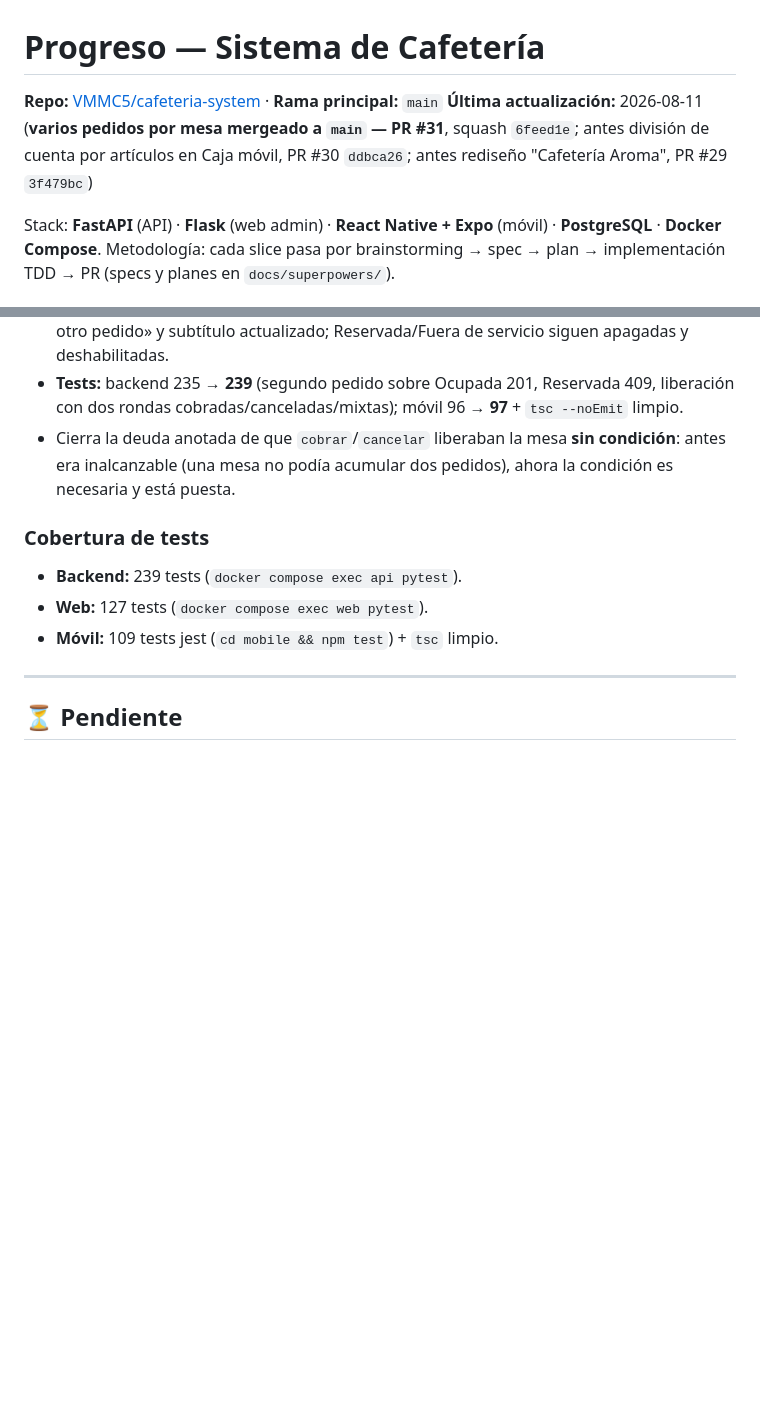
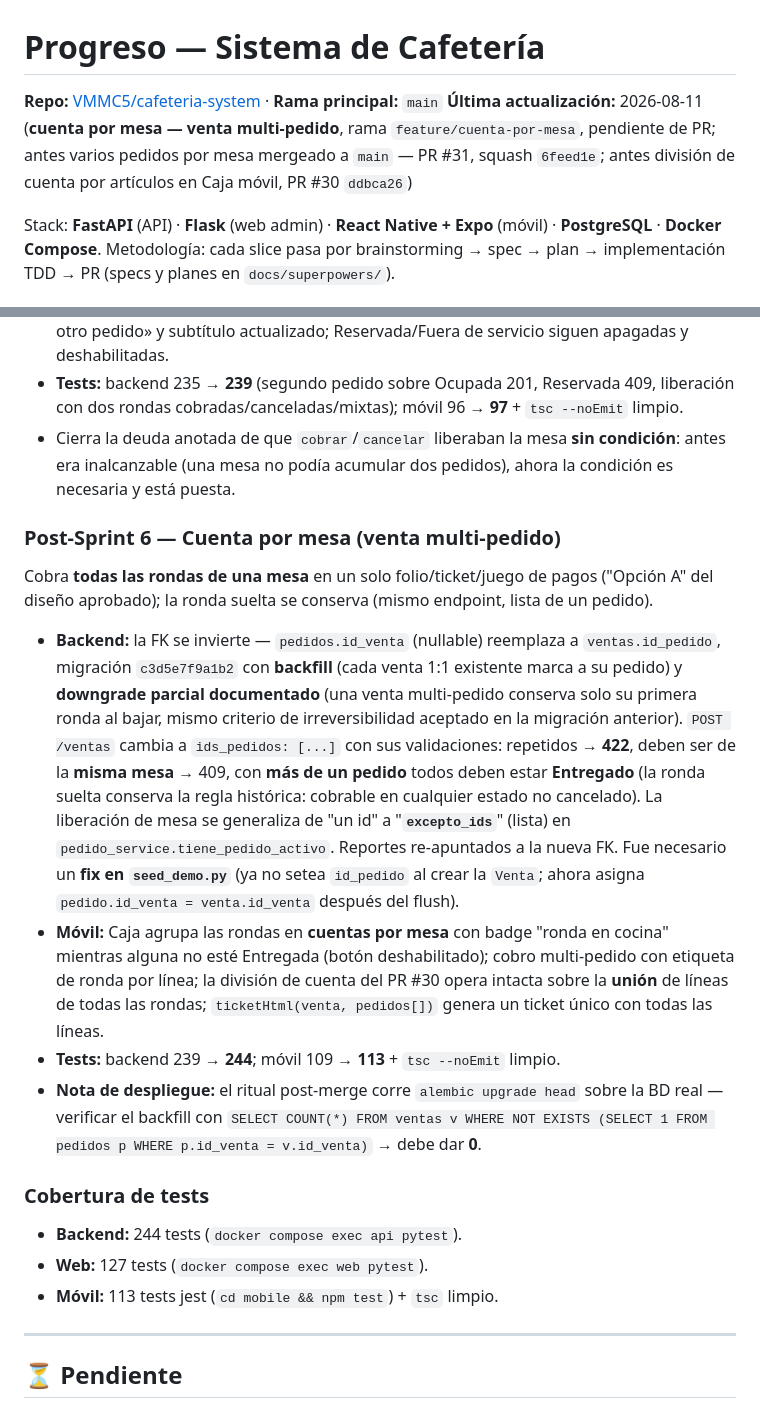
Before and after one commit to VMMC5/cafeteria-system, a Markdown page: progress.md, 2 parts joined by grey strips. GitHub-like rendering; blank space fills up the shorter version.

Commit message:
docs: progress.md — cuenta por mesa (venta multi-pedido)
Co-Authored-By: Claude Fable 5 <noreply@anthropic.com>

```diff
--- a/progress.md
+++ b/progress.md
@@ -1,7 +1,7 @@
 # Progreso — Sistema de Cafetería
 
 **Repo:** [VMMC5/cafeteria-system](https://github.com/VMMC5/cafeteria-system) · **Rama principal:** `main`
-**Última actualización:** 2026-08-11 (**varios pedidos por mesa mergeado a `main` — PR #31**, squash `6feed1e`; antes división de cuenta por artículos en Caja móvil, PR #30 `ddbca26`; antes rediseño "Cafetería Aroma", PR #29 `3f479bc`)
+**Última actualización:** 2026-08-11 (**cuenta por mesa — venta multi-pedido**, rama `feature/cuenta-por-mesa`, pendiente de PR; antes varios pedidos por mesa mergeado a `main` — PR #31, squash `6feed1e`; antes división de cuenta por artículos en Caja móvil, PR #30 `ddbca26`)
 
 Stack: **FastAPI** (API) · **Flask** (web admin) · **React Native + Expo** (móvil) · **PostgreSQL** · **Docker Compose**.
 Metodología: cada slice pasa por brainstorming → spec → plan → implementación TDD → PR (specs y planes en `docs/superpowers/`).
@@ -131,10 +131,17 @@ Una mesa Ocupada ahora acepta pedidos adicionales sin cerrar la cuenta, y se lib
 - **Tests:** backend 235 → **239** (segundo pedido sobre Ocupada 201, Reservada 409, liberación con dos rondas cobradas/canceladas/mixtas); móvil 96 → **97** + `tsc --noEmit` limpio.
 - Cierra la deuda anotada de que `cobrar`/`cancelar` liberaban la mesa **sin condición**: antes era inalcanzable (una mesa no podía acumular dos pedidos), ahora la condición es necesaria y está puesta.
 
+### Post-Sprint 6 — Cuenta por mesa (venta multi-pedido)
+Cobra **todas las rondas de una mesa** en un solo folio/ticket/juego de pagos ("Opción A" del diseño aprobado); la ronda suelta se conserva (mismo endpoint, lista de un pedido).
+- **Backend:** la FK se invierte — `pedidos.id_venta` (nullable) reemplaza a `ventas.id_pedido`, migración `c3d5e7f9a1b2` con **backfill** (cada venta 1:1 existente marca a su pedido) y **downgrade parcial documentado** (una venta multi-pedido conserva solo su primera ronda al bajar, mismo criterio de irreversibilidad aceptado en la migración anterior). `POST /ventas` cambia a `ids_pedidos: [...]` con sus validaciones: repetidos → **422**, deben ser de la **misma mesa** → 409, con **más de un pedido** todos deben estar **Entregado** (la ronda suelta conserva la regla histórica: cobrable en cualquier estado no cancelado). La liberación de mesa se generaliza de "un id" a "**`excepto_ids`**" (lista) en `pedido_service.tiene_pedido_activo`. Reportes re-apuntados a la nueva FK. Fue necesario un **fix en `seed_demo.py`** (ya no setea `id_pedido` al crear la `Venta`; ahora asigna `pedido.id_venta = venta.id_venta` después del flush).
+- **Móvil:** Caja agrupa las rondas en **cuentas por mesa** con badge "ronda en cocina" mientras alguna no esté Entregada (botón deshabilitado); cobro multi-pedido con etiqueta de ronda por línea; la división de cuenta del PR #30 opera intacta sobre la **unión** de líneas de todas las rondas; `ticketHtml(venta, pedidos[])` genera un ticket único con todas las líneas.
+- **Tests:** backend 239 → **244**; móvil 109 → **113** + `tsc --noEmit` limpio.
+- **Nota de despliegue:** el ritual post-merge corre `alembic upgrade head` sobre la BD real — verificar el backfill con `SELECT COUNT(*) FROM ventas v WHERE NOT EXISTS (SELECT 1 FROM pedidos p WHERE p.id_venta = v.id_venta)` → debe dar **0**.
+
 ### Cobertura de tests
-- **Backend:** 239 tests (`docker compose exec api pytest`).
+- **Backend:** 244 tests (`docker compose exec api pytest`).
 - **Web:** 127 tests (`docker compose exec web pytest`).
-- **Móvil:** 109 tests jest (`cd mobile && npm test`) + `tsc` limpio.
+- **Móvil:** 113 tests jest (`cd mobile && npm test`) + `tsc` limpio.
 
 ---
 
```
